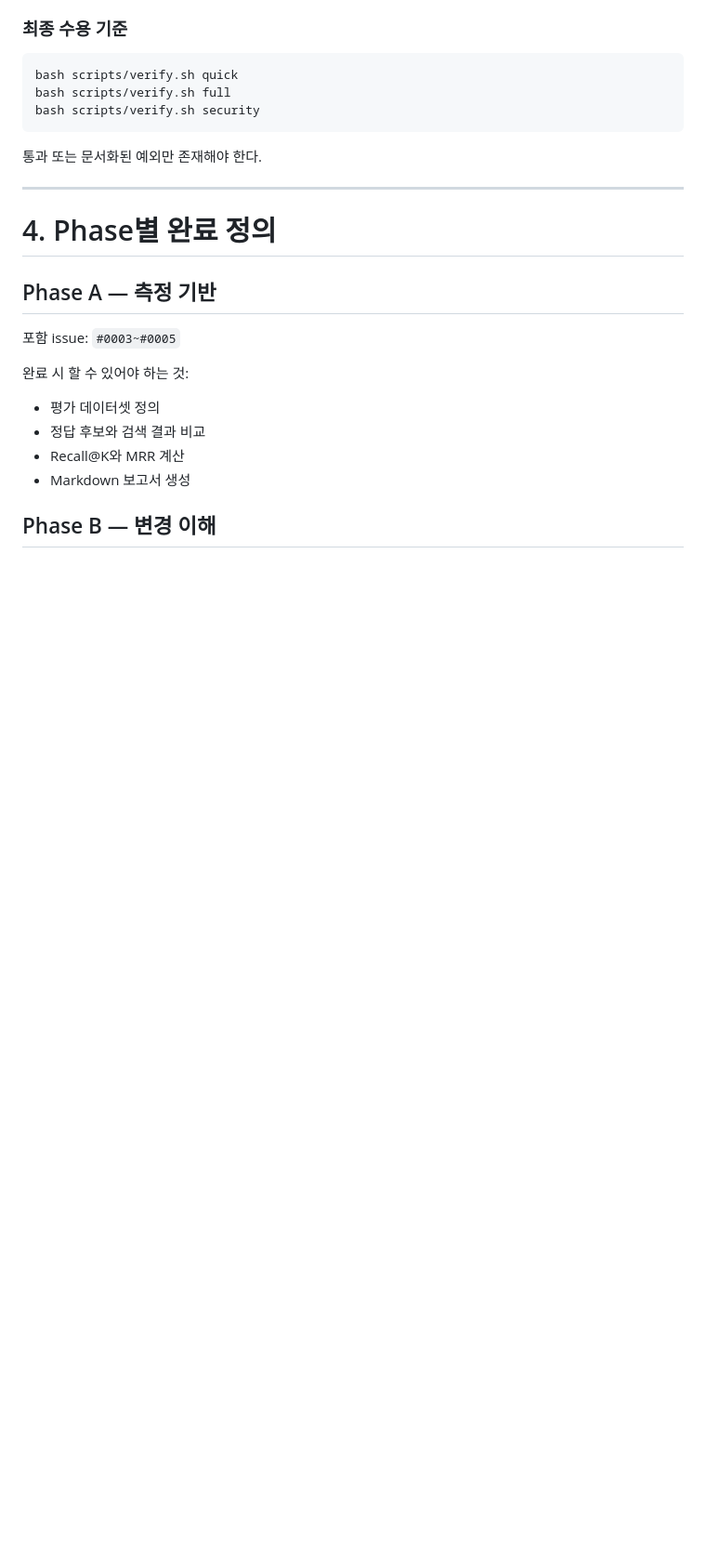
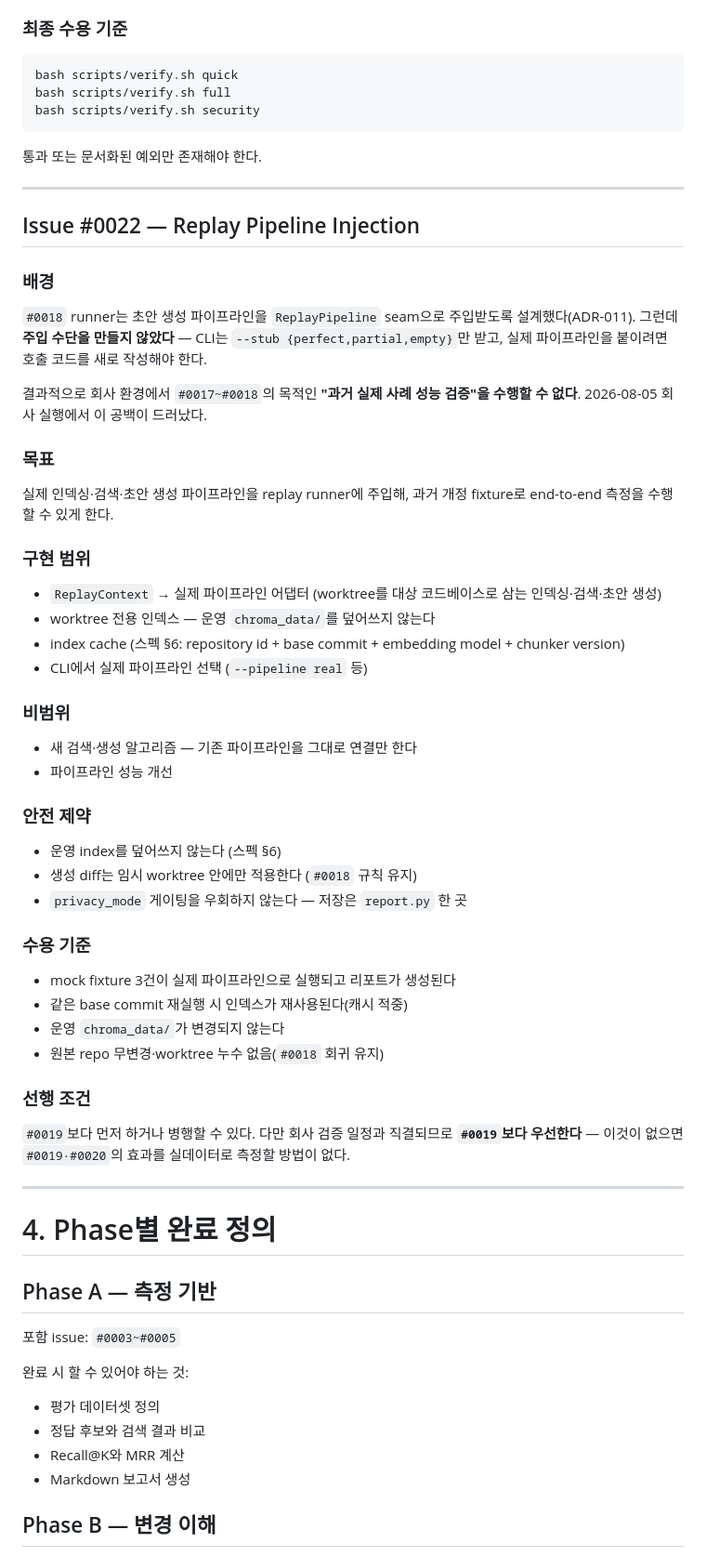
Before and after one commit to hayleeBae/regtax-monitor, a Markdown page: docs/roadmap/IMPLEMENTATION_ROADMAP.md, the part around the change. Shown at 93% size. Rendered like a GitHub page; blank space fills up the shorter version.

Commit message:
docs(roadmap): Issue #0022 Replay Pipeline Injection 추가
#0018이 파이프라인을 seam으로 설계했으나 주입 수단을 만들지 않아, 회사에서
"과거 실제 사례 성능 검증"(#0017~#0018의 목적)을 수행할 수 없다. 2026-08-05
회사 실행에서 공백이 드러났다.

범위: ReplayContext→실제 파이프라인 어댑터, worktree 전용 인덱스,
index cache(스펙 §6), CLI 선택 옵션. 운영 chroma_data 무변경이 수용 기준.
#0019보다 우선 — 없으면 #0019·#0020 효과를 실데이터로 측정할 수 없다.

Co-Authored-By: Claude Opus 5 <noreply@anthropic.com>

```diff
--- a/docs/roadmap/IMPLEMENTATION_ROADMAP.md
+++ b/docs/roadmap/IMPLEMENTATION_ROADMAP.md
@@ -732,6 +732,49 @@ bash scripts/verify.sh security
 
 ---
 
+## Issue #0022 — Replay Pipeline Injection
+
+### 배경
+
+`#0018` runner는 초안 생성 파이프라인을 `ReplayPipeline` seam으로 주입받도록 설계했다(ADR-011). 그런데 **주입 수단을 만들지 않았다** — CLI는 `--stub {perfect,partial,empty}`만 받고, 실제 파이프라인을 붙이려면 호출 코드를 새로 작성해야 한다.
+
+결과적으로 회사 환경에서 `#0017~#0018`의 목적인 **"과거 실제 사례 성능 검증"을 수행할 수 없다**. 2026-08-05 회사 실행에서 이 공백이 드러났다.
+
+### 목표
+
+실제 인덱싱·검색·초안 생성 파이프라인을 replay runner에 주입해, 과거 개정 fixture로 end-to-end 측정을 수행할 수 있게 한다.
+
+### 구현 범위
+
+- `ReplayContext` → 실제 파이프라인 어댑터 (worktree를 대상 코드베이스로 삼는 인덱싱·검색·초안 생성)
+- worktree 전용 인덱스 — 운영 `chroma_data/`를 덮어쓰지 않는다
+- index cache (스펙 §6: repository id + base commit + embedding model + chunker version)
+- CLI에서 실제 파이프라인 선택 (`--pipeline real` 등)
+
+### 비범위
+
+- 새 검색·생성 알고리즘 — 기존 파이프라인을 그대로 연결만 한다
+- 파이프라인 성능 개선
+
+### 안전 제약
+
+- 운영 index를 덮어쓰지 않는다 (스펙 §6)
+- 생성 diff는 임시 worktree 안에만 적용한다 (`#0018` 규칙 유지)
+- `privacy_mode` 게이팅을 우회하지 않는다 — 저장은 `report.py` 한 곳
+
+### 수용 기준
+
+- mock fixture 3건이 실제 파이프라인으로 실행되고 리포트가 생성된다
+- 같은 base commit 재실행 시 인덱스가 재사용된다(캐시 적중)
+- 운영 `chroma_data/`가 변경되지 않는다
+- 원본 repo 무변경·worktree 누수 없음(`#0018` 회귀 유지)
+
+### 선행 조건
+
+`#0019`보다 먼저 하거나 병행할 수 있다. 다만 회사 검증 일정과 직결되므로 **`#0019`보다 우선한다** — 이것이 없으면 `#0019·#0020`의 효과를 실데이터로 측정할 방법이 없다.
+
+---
+
 # 4. Phase별 완료 정의
 
 ## Phase A — 측정 기반
```
